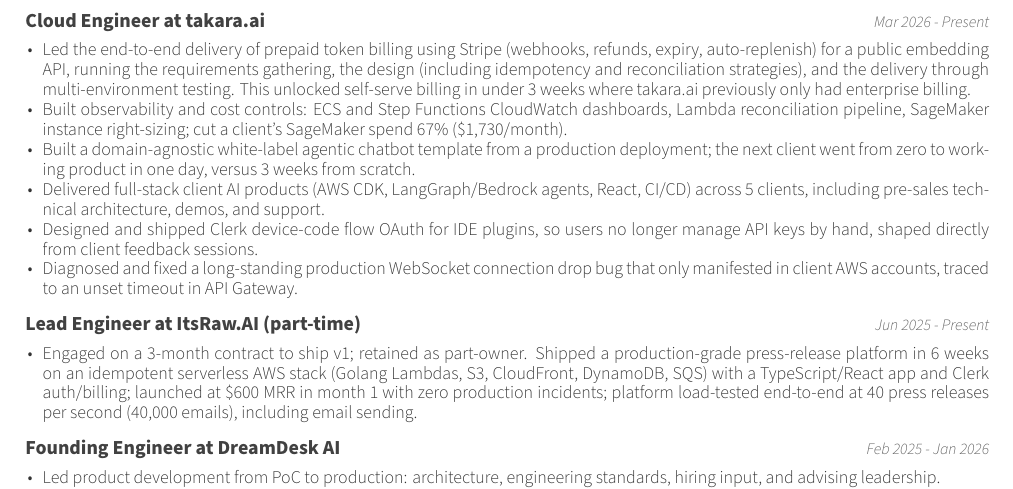
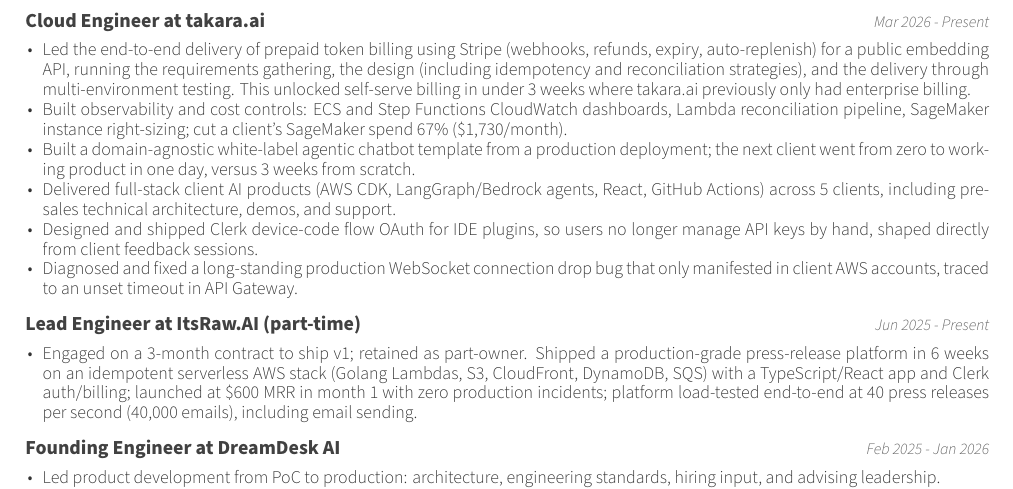
Before and after one commit to keval6b/cv, a LaTeX CV (keval-kapdee-cv.tex): part of page 1 of 2, cut so that both start at the same text. Compiled offline with XeLaTeX.

Commit message:
Name GitHub Actions on the takara.ai delivery bullet.

```diff
--- a/keval-kapdee-cv.tex
+++ b/keval-kapdee-cv.tex
@@ -65,7 +65,7 @@
         \item Led the end-to-end delivery of prepaid token billing using Stripe (webhooks, refunds, expiry, auto-replenish) for a public embedding API, running the requirements gathering, the design (including idempotency and reconciliation strategies), and the delivery through multi-environment testing. This unlocked self-serve billing in under 3 weeks where takara.ai previously only had enterprise billing.
         \item Built observability and cost controls: ECS and Step Functions CloudWatch dashboards, Lambda reconciliation pipeline, SageMaker instance right-sizing; cut a client's SageMaker spend 67\% (\$1{,}730/month).
         \item Built a domain-agnostic white-label agentic chatbot template from a production deployment; the next client went from zero to working product in one day, versus 3 weeks from scratch.
-        \item Delivered full-stack client AI products (AWS CDK, LangGraph/Bedrock agents, React, CI/CD) across 5 clients, including pre-sales technical architecture, demos, and support.
+        \item Delivered full-stack client AI products (AWS CDK, LangGraph/Bedrock agents, React, GitHub Actions) across 5 clients, including pre-sales technical architecture, demos, and support.
         \item Designed and shipped Clerk device-code flow OAuth for IDE plugins, so users no longer manage API keys by hand, shaped directly from client feedback sessions.
         \item Diagnosed and fixed a long-standing production WebSocket connection drop bug that only manifested in client AWS accounts, traced to an unset timeout in API Gateway.
     \end{cvitems}
```
